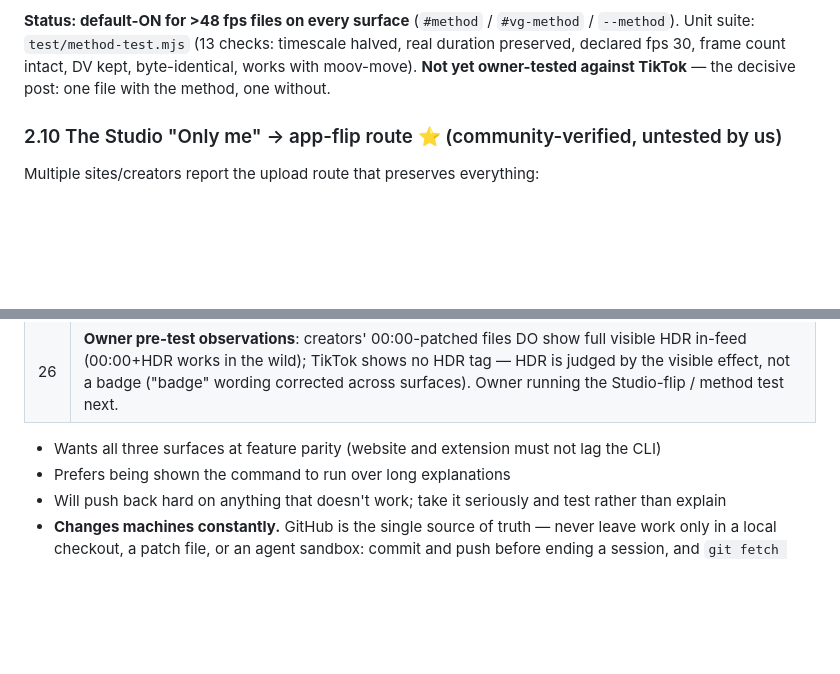
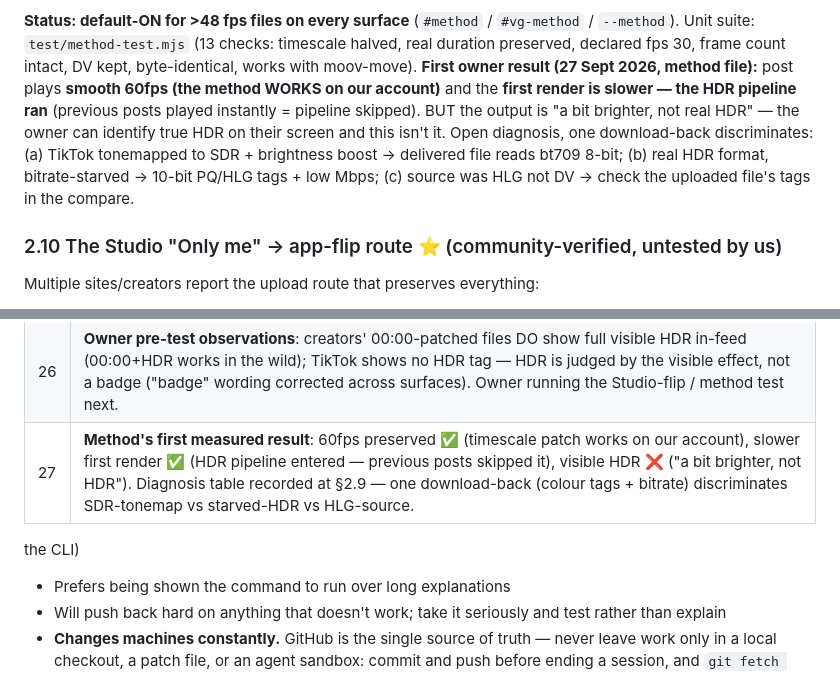
Before and after one commit to Willsonraiii/vague-transcode-source, a Markdown page: HANDOFF.md, 2 parts joined by grey strips. Rendered like a GitHub page; blank space fills up the shorter version.

Commit message:
Method's first measured result: 60fps ✅ + HDR pipeline entered ✅, visible HDR ❌ yet
Owner's post: smooth 60fps (timescale method works on our account),
slower first render (HDR pipeline ran — previous posts skipped it),
but 'a bit brighter, not HDR'. Diagnosis table in HANDOFF §2.9: one
download-back discriminates SDR-tonemap (bt709 8-bit) vs bitrate-starved
HDR (10-bit tags, low Mbps) vs HLG-source.

```diff
--- a/HANDOFF.md
+++ b/HANDOFF.md
@@ -318,8 +318,14 @@ serves/stores those files with the degenerate structure intact.
 `#vg-method` / `--method`). Unit suite: `test/method-test.mjs` (13 checks:
 timescale halved, real duration preserved, declared fps 30, frame count
 intact, DV kept, byte-identical, works with moov-move).
-**Not yet owner-tested against TikTok** — the decisive post: one file with
-the method, one without.
+**First owner result (27 Sept 2026, method file):** post plays **smooth 60fps
+(the method WORKS on our account)** and the **first render is slower — the HDR
+pipeline ran** (previous posts played instantly = pipeline skipped). BUT the
+output is "a bit brighter, not real HDR" — the owner can identify true HDR on
+their screen and this isn't it. Open diagnosis, one download-back discriminates:
+(a) TikTok tonemapped to SDR + brightness boost → delivered file reads bt709
+8-bit; (b) real HDR format, bitrate-starved → 10-bit PQ/HLG tags + low Mbps;
+(c) source was HLG not DV → check the uploaded file's tags in the compare.
 
 ### 2.10 The Studio "Only me" → app-flip route ⭐ (community-verified, untested by us)
 
@@ -598,7 +604,7 @@ Kept so a new assistant doesn't repeat a dead end.
 | 24 | **Owner: HDR is the main target — others patch HDR, we refused it.** §2.3b block LIFTED on all surfaces (patch on HDR = experimental + confound note: the failed test went through the gallery, which re-encodes; creators' patched HDR delivers). CLI `--patch --method` on HDR now builds the full paid-method file (1-tick + timescale ÷2 + DV kept, byte-identical). Clean A/B recorded at §8.7. |
 | 25 | **Studio "Only me" → flip-to-Everyone route** relayed by the owner from creator sites: desktop upload as private, flip visibility in the app — keeps 60fps/1080p/HDR/HEVC. It's a file route (no gallery re-encode) whose app-side flip reconciles the old "desktop HDR = SDR" observation; pairs with the frame-rate method (real duration passes Studio validation). All surfaces updated; checklist's "never Only me" line made route-dependent (§2.10). |- Personal use — no monetisation advice
 | 26 | **Owner pre-test observations**: creators' 00:00-patched files DO show full visible HDR in-feed (00:00+HDR works in the wild); TikTok shows no HDR tag — HDR is judged by the visible effect, not a badge ("badge" wording corrected across surfaces). Owner running the Studio-flip / method test next. |- Wants real working software, not specs or mockups
-- Wants all three surfaces at feature parity (website and extension must not lag
+| 27 | **Method's first measured result**: 60fps preserved ✅ (timescale patch works on our account), slower first render ✅ (HDR pipeline entered — previous posts skipped it), visible HDR ❌ ("a bit brighter, not HDR"). Diagnosis table recorded at §2.9 — one download-back (colour tags + bitrate) discriminates SDR-tonemap vs starved-HDR vs HLG-source. |- Wants all three surfaces at feature parity (website and extension must not lag
   the CLI)
 - Prefers being shown the command to run over long explanations
 - Will push back hard on anything that doesn't work; take it seriously and test
```
